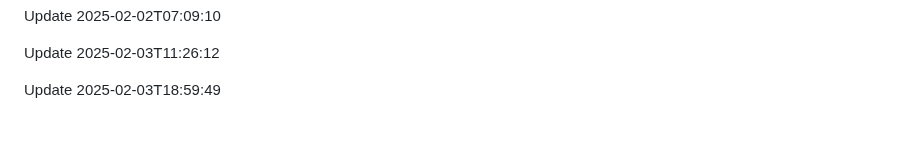
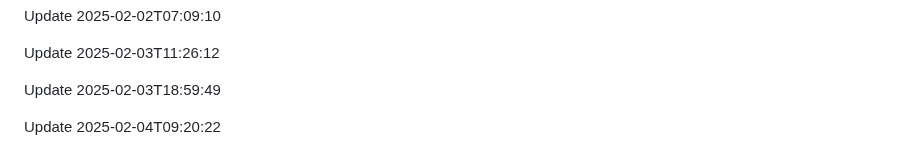
Before and after one commit to htiketun/mypocket, a Markdown page: README.md, the part around the change. Drawn GitHub-style; blank space fills up the shorter version.

```diff
--- a/README.md
+++ b/README.md
@@ -1572,3 +1572,5 @@ Update 2025-02-02T07:09:10
 Update 2025-02-03T11:26:12
 
 Update 2025-02-03T18:59:49
+
+Update 2025-02-04T09:20:22
```
